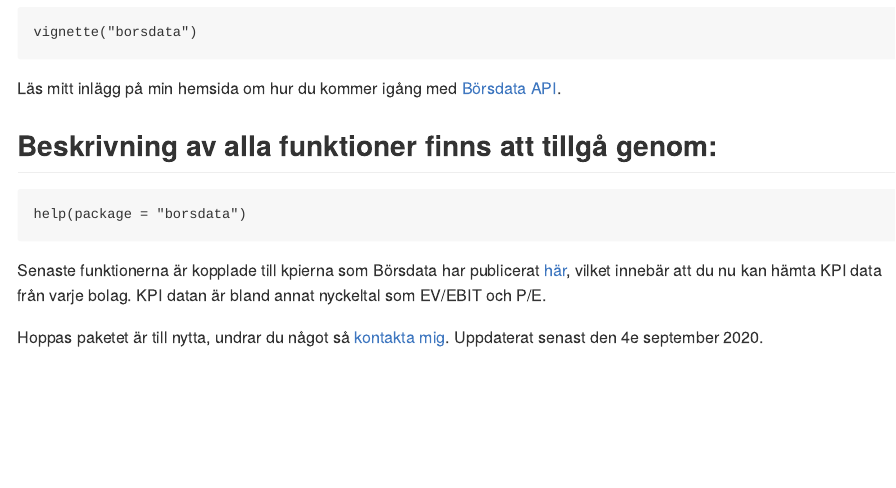
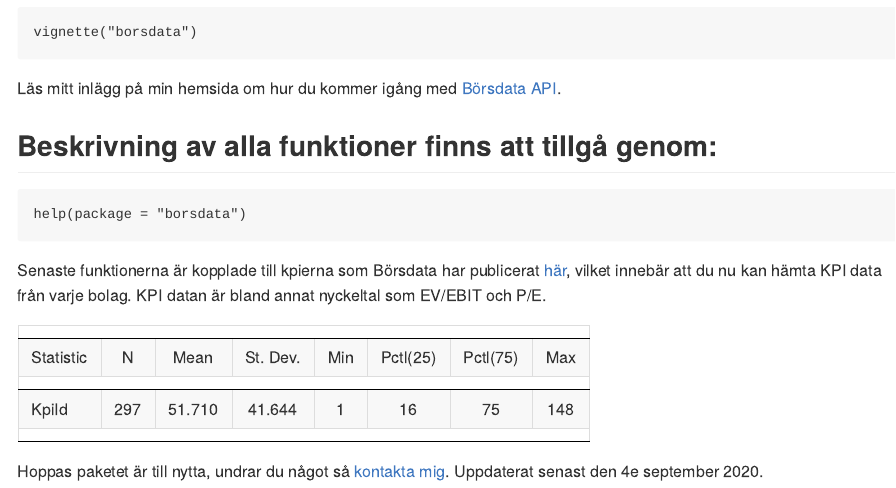
Before and after one commit to JakobJohannesson/borsdata, an R Markdown document (README.rmd): the page in a window 1100 px wide, from 410 px down. The pictures show the output file README.md that the author committed with the source, drawn offline in the style of GitHub.

Commit message:
Lägger in KPI tabellen

```diff
--- a/README.rmd
+++ b/README.rmd
@@ -34,4 +34,9 @@
 
 Senaste funktionerna är kopplade till kpierna som Börsdata har publicerat [här](https://github.com/Borsdata-Sweden/API/wiki/KPI-History), vilket innebär att du nu kan hämta KPI data från varje bolag. KPI datan är bland annat nyckeltal som EV/EBIT och P/E.
 
+<table style="text-align:center"><tr><td colspan="8" style="border-bottom: 1px solid black"></td></tr><tr><td style="text-align:left">Statistic</td><td>N</td><td>Mean</td><td>St. Dev.</td><td>Min</td><td>Pctl(25)</td><td>Pctl(75)</td><td>Max</td></tr>
+<tr><td colspan="8" style="border-bottom: 1px solid black"></td></tr><tr><td style="text-align:left">KpiId</td><td>297</td><td>51.710</td><td>41.644</td><td>1</td><td>16</td><td>75</td><td>148</td></tr>
+<tr><td colspan="8" style="border-bottom: 1px solid black"></td></tr></table>
+
+
 Hoppas paketet är till nytta, undrar du något så [kontakta mig](https://www.jakobj.se). Uppdaterat senast den 4e september 2020.
```
Also changed, not shown: README.md, 1 other file.
